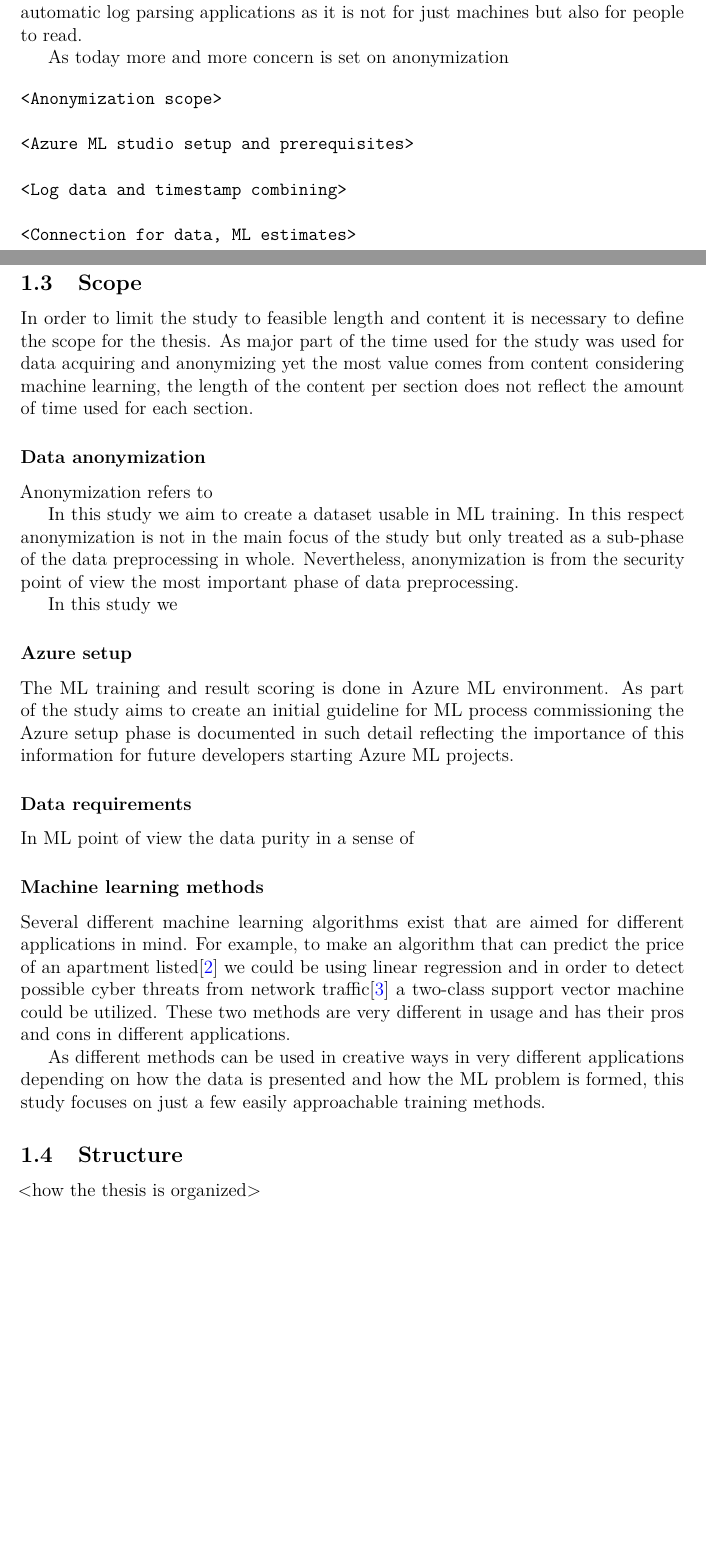
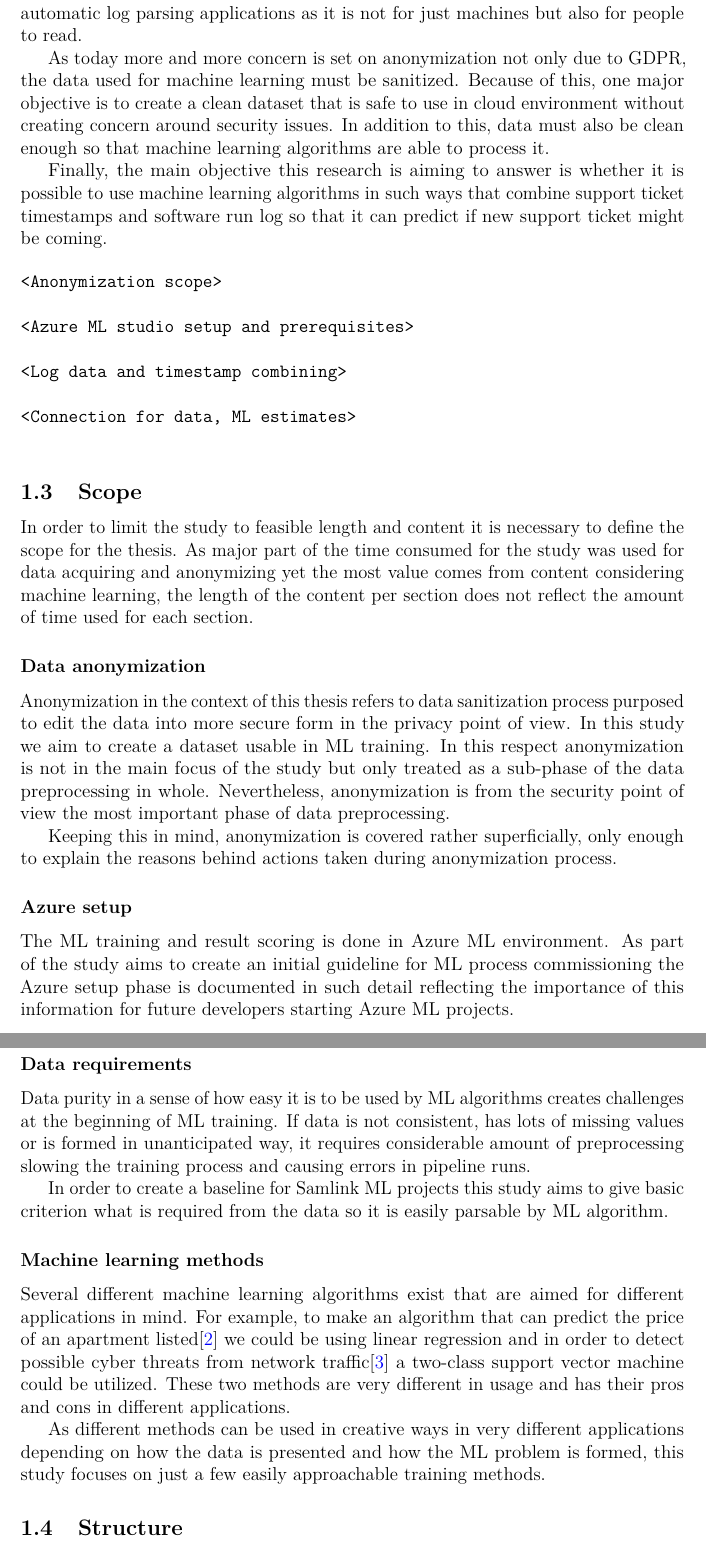
Before and after one commit to Amatson/thesis, a LaTeX thesis (thesis_main.tex): two parts of pages 8 and 9 of 18 before the commit and two parts of pages 9 and 10 of 19 after it, joined at a grey line, cut so that both start at the same text, the shorter picture padded with empty space. Compiled offline with pdfLaTeX.

Commit message:
Typetypetype some generic garbage

```diff
--- a/thesis_main.tex
+++ b/thesis_main.tex
@@ -507,8 +535,27 @@ so it is usable by machine learning algorithms.
 Log data forming is on of the key elements in automatic log parsing applications
 as it is not for just machines
 but also for people to read.
+%% TODO: more
 
 As today more and more concern is set on anonymization
+not only due to GDPR,
+the data used for machine learning must be sanitized.
+Because of this,
+one major objective is to create a clean dataset
+that is safe to use in cloud environment
+without creating concern around security issues.
+In addition to this,
+data must also be clean enough
+so that machine learning algorithms
+are able to process it.
+
+Finally,
+the main objective this research is aiming to answer
+is whether it is possible to use machine learning algorithms
+in such ways that combine support ticket timestamps
+and software run log
+so that it can predict
+if new support ticket might be coming.
 %% TODO: go on?
 
 \begin{verbatim}
@@ -527,7 +574,7 @@ As today more and more concern is set on anonymization
 In order to limit the study
 to feasible length and content
 it is necessary to define the scope for the thesis.
-As major part of the time used for the study
+As major part of the time consumed for the study
 was used for data acquiring and anonymizing
 yet the most value comes from
 content considering machine learning,
@@ -536,10 +583,10 @@ does not reflect
 the amount of time used for each section.
 
 \subsubsection*{Data anonymization}
-Anonymization refers to
-%% TODO: Open up, compare to pseudonymization
-%% TODO: Or not? Possibly move to another section
-
+Anonymization in the context of this thesis
+refers to data sanitization process
+purposed to edit the data into
+more secure form in the privacy point of view.
 In this study we aim to
 create a dataset usable in ML training.
 In this respect
@@ -550,8 +597,10 @@ Nevertheless,
 anonymization is from the security point of view
 the most important phase of data preprocessing.
 
-In this study we
-%% TODO: how widely we consider anonymizing?
+Keeping this in mind,
+anonymization is covered rather superficially,
+only enough to explain the reasons
+behind actions taken during anonymization process.
 
 \subsubsection*{Azure setup}
 The ML training and result scoring
@@ -567,9 +616,21 @@ starting Azure ML projects.
 %% TODO: what more?
 
 \subsubsection*{Data requirements}
-In ML point of view
-the data purity in a sense of
-%% TODO: what is data purity?
+Data purity in a sense of
+how easy it is to be used by ML algorithms
+creates challenges at the beginning of ML training.
+If data is not consistent,
+has lots of missing values
+or is formed in unanticipated way,
+it requires considerable amount of preprocessing
+slowing the training process
+and causing errors in pipeline runs.
+
+In order to create a baseline for Samlink ML projects
+this study aims to give basic criterion
+what is required from the data
+so it is easily parsable by ML algorithm.
+%% TODO: better words for parsable?
 
 
 \subsubsection*{Machine learning methods}
@@ -595,4 +656,3 @@ just a few easily approachable training methods.
 
 
 \subsection{Structure}\label{subsec:structure}
-<how the thesis is organized>
```
Also changed, not shown: out/thesis_main.pdf, thesis_main.tex (93 more changed lines).
